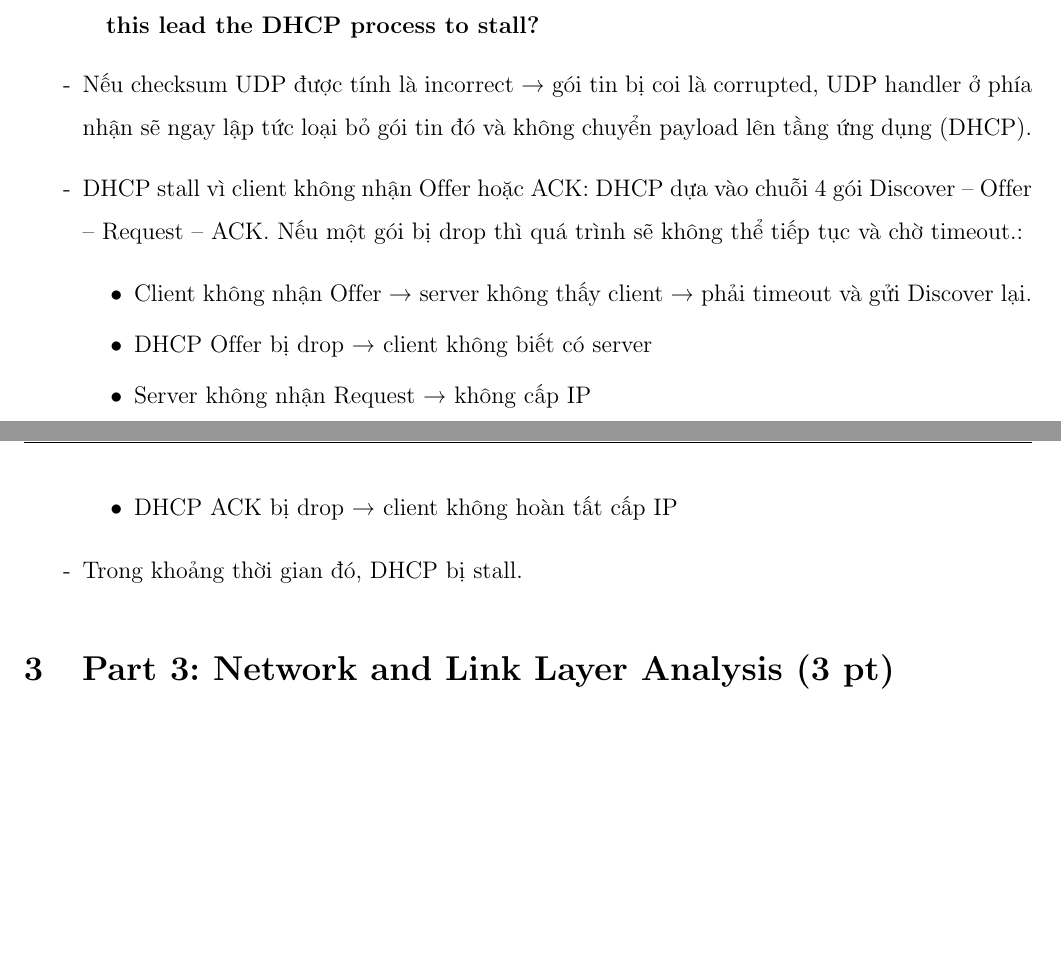
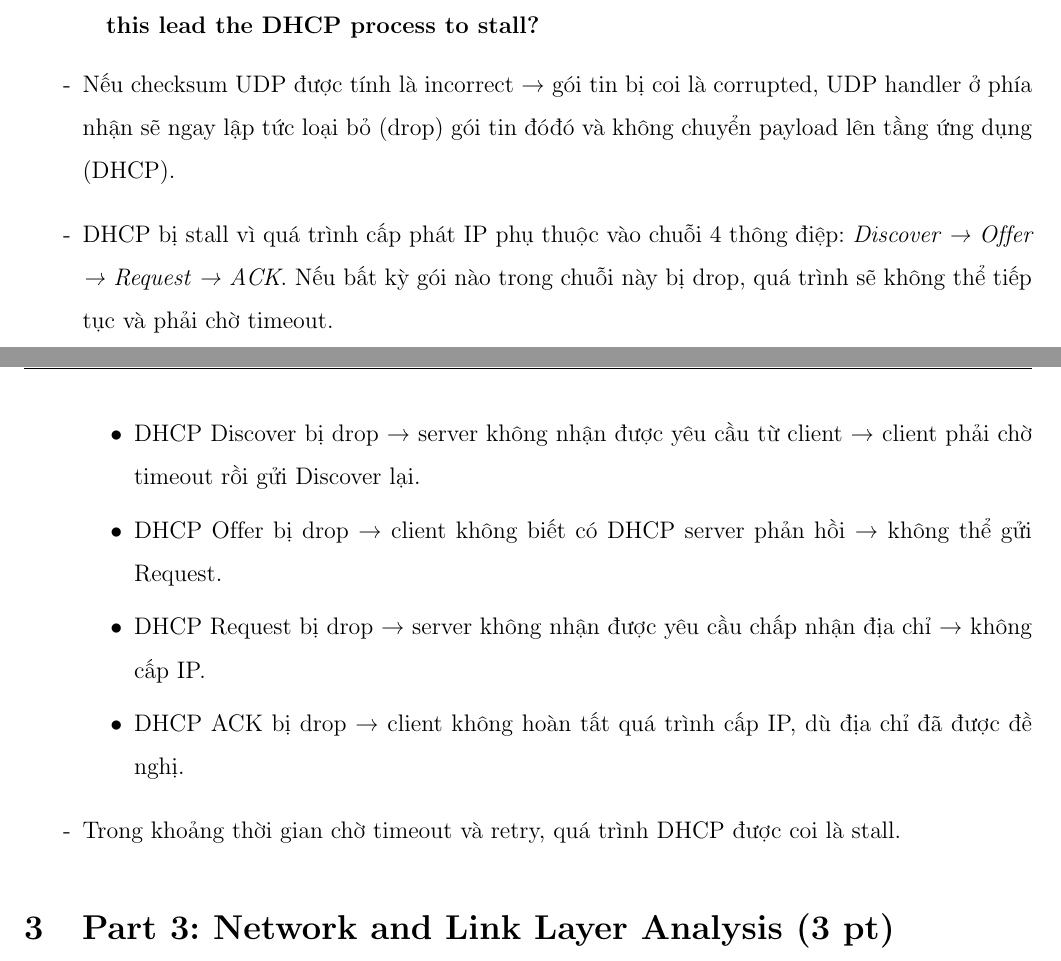
Before and after one commit to quocnam612/network-packet-analysis-with-wireshark, a LaTeX document (report/main.tex, which reads report/content/II-Part2.tex): two parts of pages 21 and 22 of 27 before the commit and two parts of pages 21 and 22 of 28 after it, joined at a grey line, cut so that both start at the same text, the shorter picture padded with empty space. Compiled offline with pdfLaTeX.

Commit message:
final fr

```diff
--- a/report/content/II-Part2.tex
+++ b/report/content/II-Part2.tex
@@ -135,13 +135,13 @@ arp && frame.time_relative >= 34.055350 && frame.time_relative <= 34.579622\end{
 \subsubsection{If the checksum had been calculated as incorrect, what action would the recipient's Transport Layer (UDP handler) have immediately taken, and why would this lead the DHCP process to stall?}
 
 \begin{itemize}
-    \item[-] Nếu checksum UDP được tính là incorrect → gói tin bị coi là corrupted, UDP handler ở phía nhận sẽ ngay lập tức loại bỏ gói tin đó và không chuyển payload lên tầng ứng dụng (DHCP).
-    \item[-] DHCP stall vì client không nhận Offer hoặc ACK: DHCP dựa vào chuỗi 4 gói Discover – Offer – Request – ACK. Nếu một gói bị drop thì quá trình sẽ không thể tiếp tục và chờ timeout.:
+    \item[-] Nếu checksum UDP được tính là incorrect → gói tin bị coi là corrupted, UDP handler ở phía nhận sẽ ngay lập tức loại bỏ (drop) gói tin đóđó và không chuyển payload lên tầng ứng dụng (DHCP).
+    \item[-] DHCP bị stall vì quá trình cấp phát IP phụ thuộc vào chuỗi 4 thông điệp: \textit{Discover → Offer → Request → ACK}. Nếu bất kỳ gói nào trong chuỗi này bị drop, quá trình sẽ không thể tiếp tục và phải chờ timeout.
     \begin{itemize}
-        \item[$\bullet$] Client không nhận Offer → server không thấy client → phải timeout và gửi Discover lại.
-        \item[$\bullet$] DHCP Offer bị drop → client không biết có server
-        \item[$\bullet$] Server không nhận Request → không cấp IP
-        \item[$\bullet$] DHCP ACK bị drop → client không hoàn tất cấp IP
+        \item[$\bullet$] DHCP Discover bị drop → server không nhận được yêu cầu từ client → client phải chờ timeout rồi gửi Discover lại.
+        \item[$\bullet$] DHCP Offer bị drop → client không biết có DHCP server phản hồi → không thể gửi Request.
+        \item[$\bullet$] DHCP Request bị drop → server không nhận được yêu cầu chấp nhận địa chỉ → không cấp IP.
+        \item[$\bullet$] DHCP ACK bị drop → client không hoàn tất quá trình cấp IP, dù địa chỉ đã được đề nghị.
     \end{itemize}
-    \item[-] Trong khoảng thời gian đó, DHCP bị stall.
+    \item[-] Trong khoảng thời gian chờ timeout và retry, quá trình DHCP được coi là stall.
 \end{itemize}
```
Also changed, not shown: report/content/I-Part1.tex (+1 -1 lines), 2 other files.
